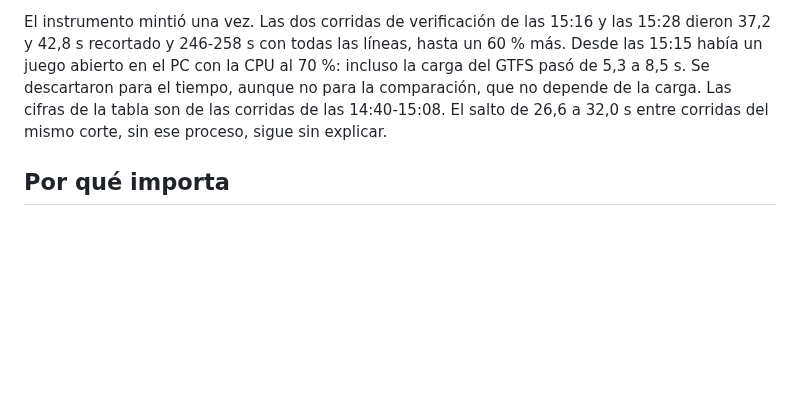
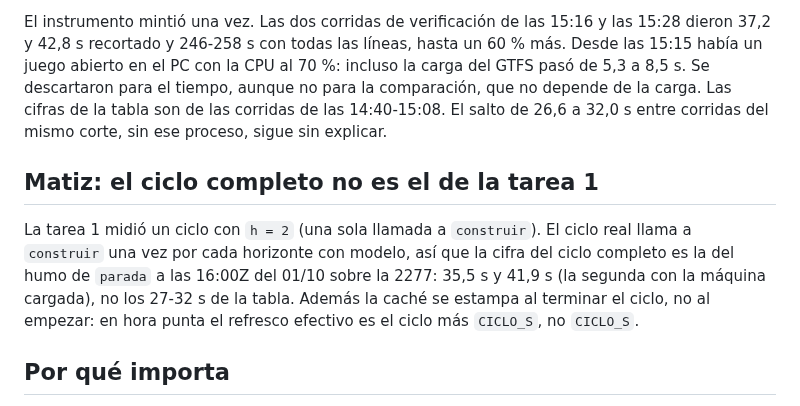
Before and after one commit to Oppen-OC/TFM, a Markdown page: docs/bitacora/064-un-ciclo-en-vivo-tarda-de-27-a-32-s-recortado-y-el-recorte-solo-es-exacto-con-el-reloj-de-todas-las-lineas.md, the part around the change. Rendered like a GitHub page; blank space fills up the shorter version.

```diff
--- a/docs/bitacora/064-un-ciclo-en-vivo-tarda-de-27-a-32-s-recortado-y-el-recorte-solo-es-exacto-con-el-reloj-de-todas-las-lineas.md
+++ b/docs/bitacora/064-un-ciclo-en-vivo-tarda-de-27-a-32-s-recortado-y-el-recorte-solo-es-exacto-con-el-reloj-de-todas-las-lineas.md
@@ -74,6 +74,15 @@ aunque no para la comparación, que no depende de la carga. Las cifras de la tab
 son de las corridas de las 14:40-15:08. El salto de 26,6 a
 32,0 s entre corridas del mismo corte, sin ese proceso, sigue sin explicar.
 
+## Matiz: el ciclo completo no es el de la tarea 1
+
+La tarea 1 midió un ciclo con `h = 2` (una sola llamada a `construir`). El ciclo
+real llama a `construir` una vez por cada horizonte con modelo, así que la cifra
+del ciclo completo es la del humo de `parada` a las 16:00Z del 01/10 sobre la
+2277: 35,5 s y 41,9 s (la segunda con la máquina cargada), no los 27-32 s de la
+tabla. Además la caché se estampa al terminar el ciclo, no al empezar: en hora
+punta el refresco efectivo es el ciclo más `CICLO_S`, no `CICLO_S`.
+
 ## Por qué importa
 
 - El periodo de refresco de la demo sale de aquí. Etiquetando solo las líneas de
```
Also changed, not shown: README.md (+10 -3 lines).
